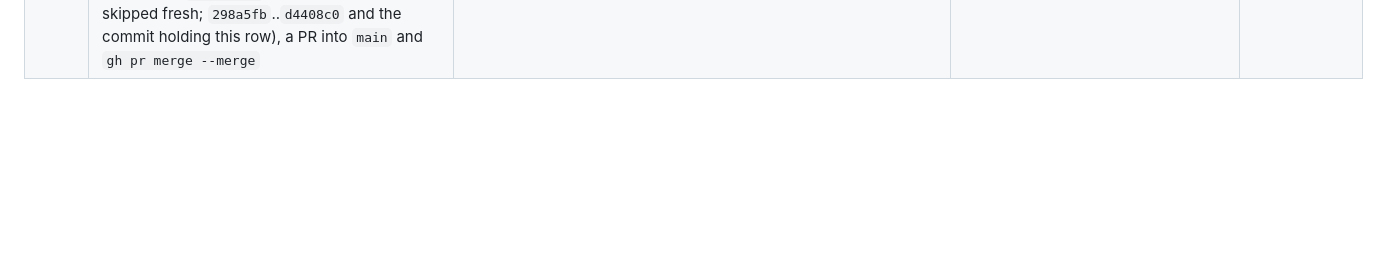
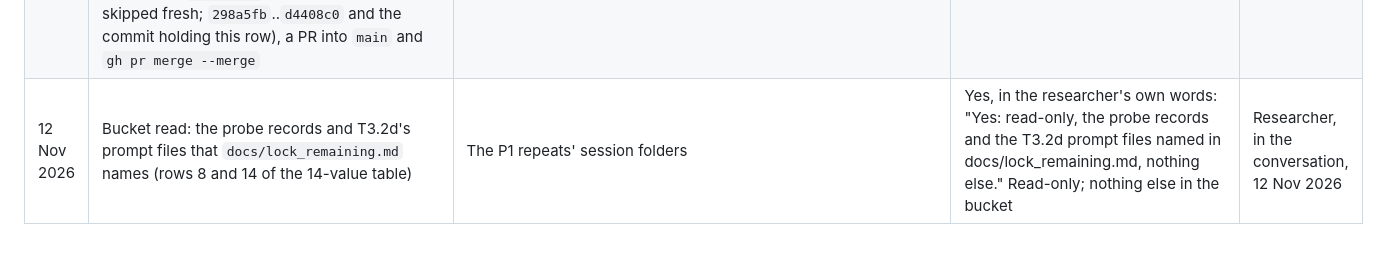
Before and after one commit to mehul24d/attnbench-research, a Markdown page: docs/permission_log.md, the part around the change. Rendered like a GitHub page; blank space fills up the shorter version.

Commit message:
Permission log: the probe-record and T3.2d prompt read yes
Co-Authored-By: Claude Opus 5.5 <noreply@anthropic.com>

```diff
--- a/docs/permission_log.md
+++ b/docs/permission_log.md
@@ -116,3 +116,4 @@ Uses of results that need the researcher's permission (docs/RESEARCH_PLAN.md, Se
 | 12 Nov 2026 | Bucket read: launch 4 A's ground-truth round records, to find which flag fired (the 12 Nov 2026 report, decision 1) | `attnbench-l4-reh-a-20261112-0737`, `12_ground_truth/eager/` | Yes, in the researcher's own words: "Yes: read 12_ground_truth/eager/gt_*.json and stamps.json from the bucket folder attnbench-l4-reh-a-20261112-0737, read-only, to find which flag fired." Read-only; nothing else in the bucket | Researcher, in the conversation, 12 Nov 2026 |
 | 12 Nov 2026 | Not used: launch 4's instance B under the 12 Nov 2026 yes above | `attnbench-l4-reh-b-<timestamp>` | Not launched. Launch 4 A's ground truth failed on configuration, which needs no GPU to verify, so the rehearsal closes (the adviser's ruling 3, third set of 12 Nov 2026; `docs/rehearsal_l4_launch4_gt.md`). ₹183 of the ₹487 unspent. The read-only bucket read above fetched `gt_L2048_b1.json`, `gt_L8192_b1.json` and `stamps.json` only | Claude, 12 Nov 2026 |
 | 12 Nov 2026 | Push of branch `gt-flags-2026-11-12` (off `main` `9a53281`: the adviser's rulings 1 to 4, 6 and 7, third set of 12 Nov 2026: the ground truth's incomplete message names its cells and flag counts, the compiled groups dropped from P2 and P4 and refused at the lock fill, launch 4 A's flags diagnosed and the rehearsal closed, the limitation, the 14-value table, the timed-path re-pin `3aea782a…`; suite 6422 passed, 166 skipped fresh; `298a5fb`..`d4408c0` and the commit holding this row), a PR into `main` and `gh pr merge --merge` | `origin/gt-flags-2026-11-12`, then `main` | Code, tests and docs only; no GPU, no spend. Push, PR and merge with a merge commit; no squash, rebase, branch deletion or tag; stop if `main` moved from `9a53281` | Asked (12 Nov 2026) |
+| 12 Nov 2026 | Bucket read: the probe records and T3.2d's prompt files that `docs/lock_remaining.md` names (rows 8 and 14 of the 14-value table) | The P1 repeats' session folders | Yes, in the researcher's own words: "Yes: read-only, the probe records and the T3.2d prompt files named in docs/lock_remaining.md, nothing else." Read-only; nothing else in the bucket | Researcher, in the conversation, 12 Nov 2026 |
```
